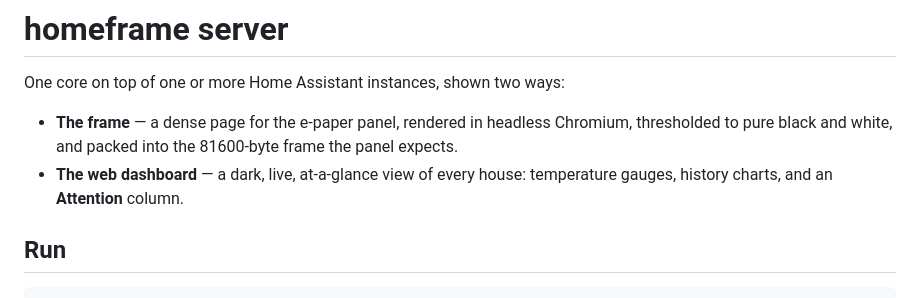
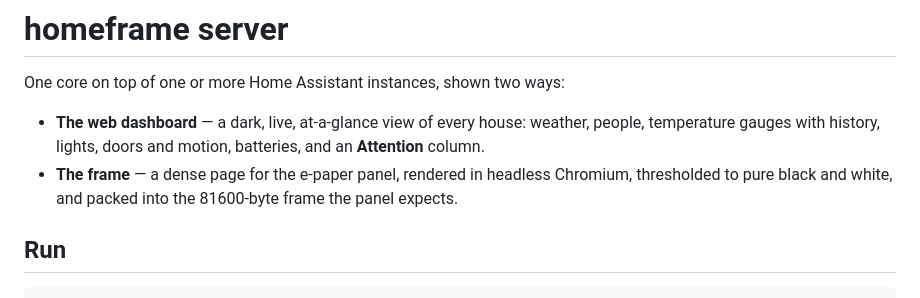
Before and after one commit to shaeberling/homeframe, a Markdown page: server/README.md, the part around the change. Rendered like a GitHub page.

```diff
--- a/server/README.md
+++ b/server/README.md
@@ -2,11 +2,12 @@
 
 One core on top of one or more Home Assistant instances, shown two ways:
 
+- **The web dashboard** — a dark, live, at-a-glance view of every house:
+  weather, people, temperature gauges with history, lights, doors and motion,
+  batteries, and an **Attention** column.
 - **The frame** — a dense page for the e-paper panel, rendered in headless
   Chromium, thresholded to pure black and white, and packed into the
   81600-byte frame the panel expects.
-- **The web dashboard** — a dark, live, at-a-glance view of every house:
-  temperature gauges, history charts, and an **Attention** column.
 
 ## Run
 
```
Also changed, not shown: README.md (+90 -92 lines).
